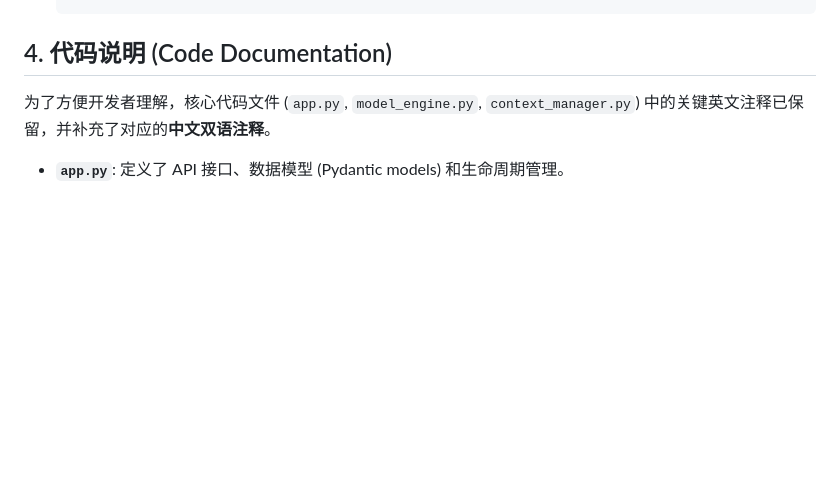
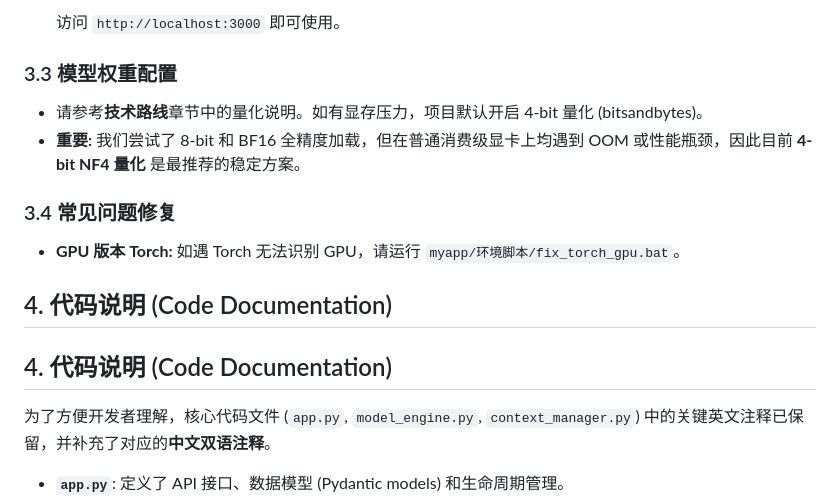
Before and after one commit to bilibiligao/Medagentsystem, a Markdown page: README.md, the part around one of its changes. Drawn GitHub-style; blank space fills up the shorter version.

````diff
--- a/README.md
+++ b/README.md
@@ -93,4 +90,14 @@ e:\MedGemma
     ```
+    访问 `http://localhost:3000` 即可使用。
+
+### 3.3 模型权重配置
+*   请参考**技术路线**章节中的量化说明。如有显存压力，项目默认开启 4-bit 量化 (bitsandbytes)。
+*   **重要:** 我们尝试了 8-bit 和 BF16 全精度加载，但在普通消费级显卡上均遇到 OOM 或性能瓶颈，因此目前 **4-bit NF4 量化** 是最推荐的稳定方案。
+
+### 3.4 常见问题修复
+*   **GPU 版本 Torch:** 如遇 Torch 无法识别 GPU，请运行 `myapp/环境脚本/fix_torch_gpu.bat`。
+
+## 4. 代码说明 (Code Documentation)
 
 ## 4. 代码说明 (Code Documentation)
 
````
Also changed, not shown: other parts of README.md (+38 -41 lines), ISSUES_SOLUTIONS.md (+13 -11 lines).
